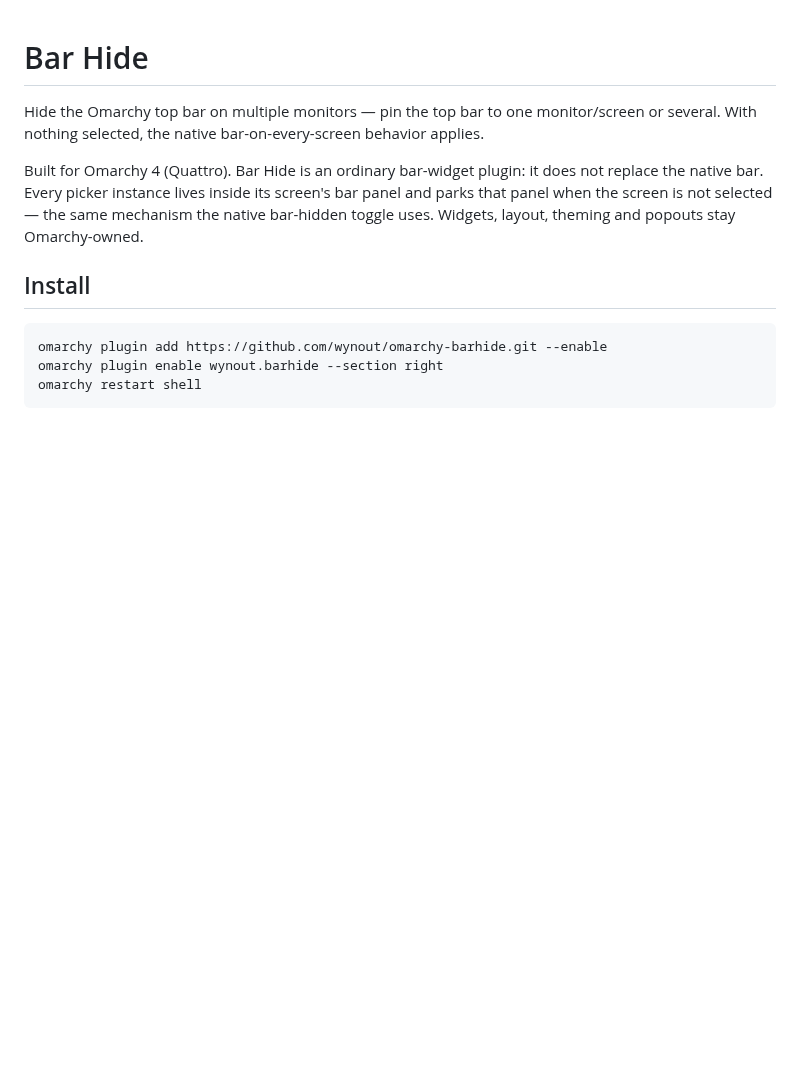
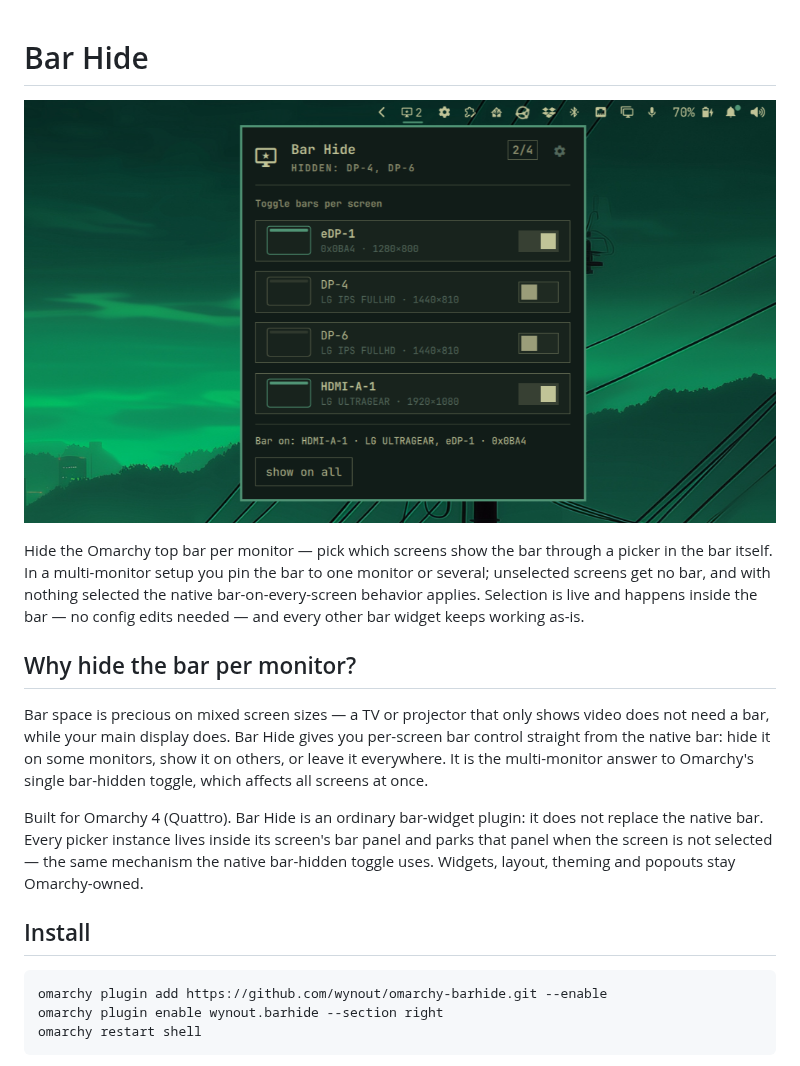
Before and after one commit to Wynout/omarchy-barhide, a Markdown page: README.md, the part around the change. GitHub-like rendering; pictures changed too: preview.png (added); blank space fills up the shorter version.

Commit message:
Polish metadata for marketplace listing; add preview.png

```diff
--- a/README.md
+++ b/README.md
@@ -1,8 +1,22 @@
 # Bar Hide
 
-Hide the Omarchy top bar on multiple monitors — pin the top bar to one
-monitor/screen or several. With nothing selected, the native
-bar-on-every-screen behavior applies.
+![Bar Hide: the picker in the bar with the per-screen show/hide popup open](preview.png)
+
+Hide the Omarchy top bar per monitor — pick which screens show the bar
+through a picker in the bar itself. In a multi-monitor setup you pin the
+bar to one monitor or several; unselected screens get no bar, and with
+nothing selected the native bar-on-every-screen behavior applies.
+Selection is live and happens inside the bar — no config edits needed —
+and every other bar widget keeps working as-is.
+
+## Why hide the bar per monitor?
+
+Bar space is precious on mixed screen sizes — a TV or projector that only
+shows video does not need a bar, while your main display does. Bar Hide
+gives you per-screen bar control straight from the native bar: hide it on
+some monitors, show it on others, or leave it everywhere. It is the
+multi-monitor answer to Omarchy's single bar-hidden toggle, which affects
+all screens at once.
 
 Built for Omarchy 4 (Quattro). Bar Hide is an ordinary bar-widget plugin: it
 does not replace the native bar. Every picker instance lives inside its
```
Also changed, not shown: 1 other file.
